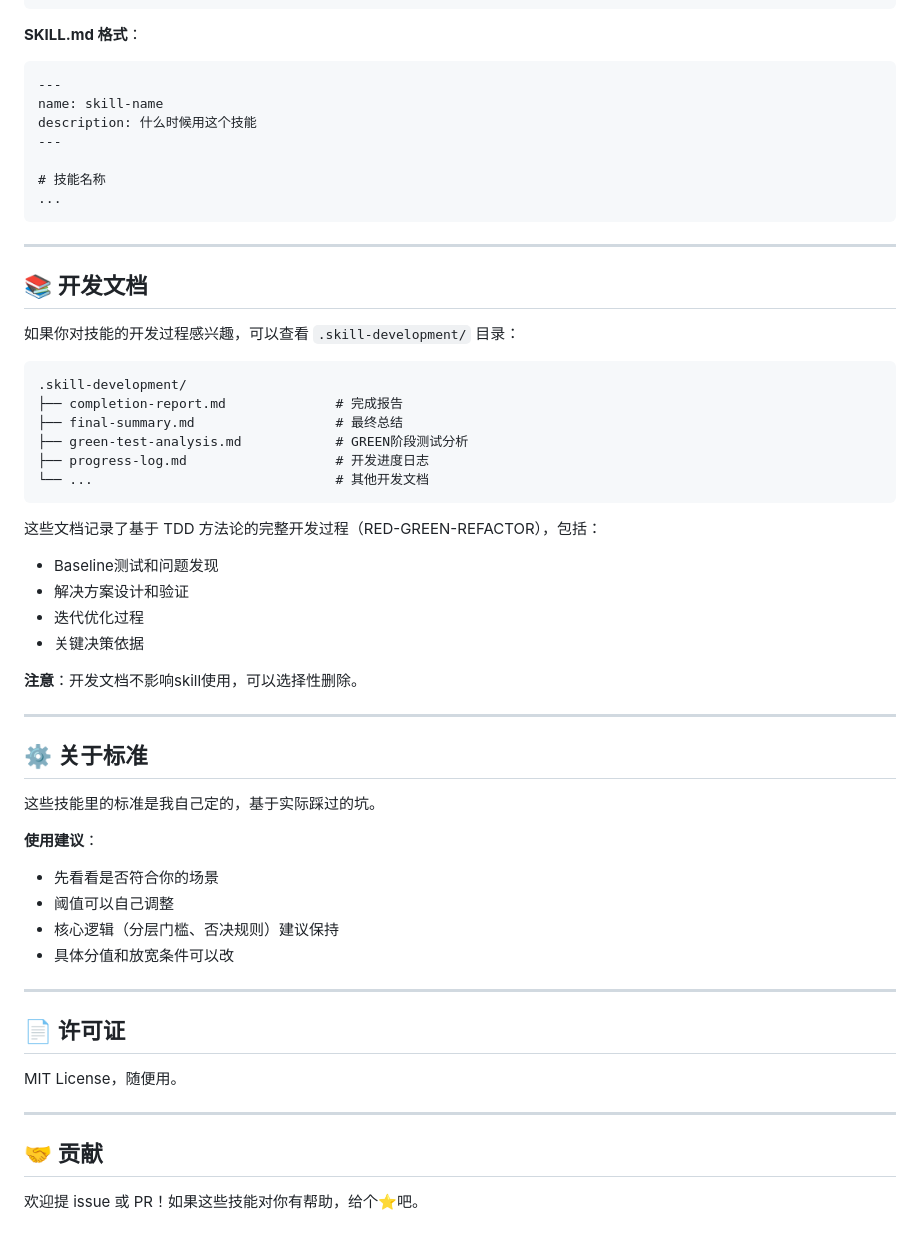
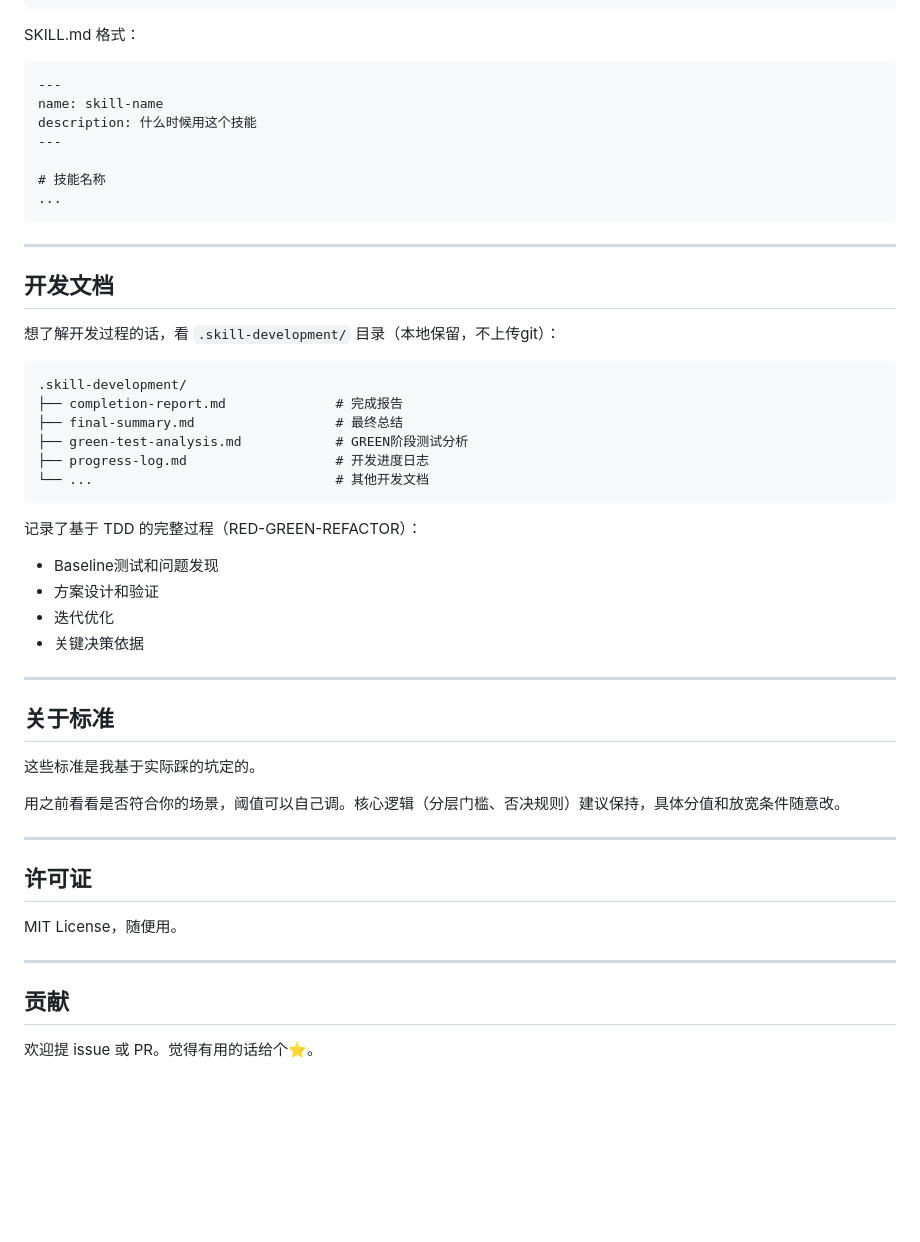
Before and after one commit to JAHSEH618/doudou-skills-hub, a Markdown page: README.md, the part around one of its changes. Rendered like a GitHub page; blank space fills up the shorter version.

````diff
--- a/README.md
+++ b/README.md
@@ -89,7 +89,7 @@ skill-name/
 └── assets/               # 资源文件（模板、工具）
 ```
 
-**SKILL.md 格式**：
+SKILL.md 格式：
 ```markdown
 ---
 name: skill-name
@@ -102,9 +102,9 @@ description: 什么时候用这个技能
 
 ---
 
-## 📚 开发文档
+## 开发文档
 
-如果你对技能的开发过程感兴趣，可以查看 `.skill-development/` 目录：
+想了解开发过程的话，看 `.skill-development/` 目录（本地保留，不上传git）：
 
 ```
 .skill-development/
@@ -115,34 +115,28 @@ description: 什么时候用这个技能
 └── ...                               # 其他开发文档
 ```
 
-这些文档记录了基于 TDD 方法论的完整开发过程（RED-GREEN-REFACTOR），包括：
+记录了基于 TDD 的完整过程（RED-GREEN-REFACTOR）：
 - Baseline测试和问题发现
-- 解决方案设计和验证
-- 迭代优化过程
+- 方案设计和验证
+- 迭代优化
 - 关键决策依据
-
-**注意**：开发文档不影响skill使用，可以选择性删除。
 
 ---
 
-## ⚙️ 关于标准
+## 关于标准
 
-这些技能里的标准是我自己定的，基于实际踩过的坑。
+这些标准是我基于实际踩的坑定的。
 
-**使用建议**：
-- 先看看是否符合你的场景
-- 阈值可以自己调整
-- 核心逻辑（分层门槛、否决规则）建议保持
-- 具体分值和放宽条件可以改
+用之前看看是否符合你的场景，阈值可以自己调。核心逻辑（分层门槛、否决规则）建议保持，具体分值和放宽条件随意改。
 
 ---
 
-## 📄 许可证
+## 许可证
 
 MIT License，随便用。
 
 ---
 
-## 🤝 贡献
+## 贡献
 
-欢迎提 issue 或 PR！如果这些技能对你有帮助，给个⭐️吧。
+欢迎提 issue 或 PR。觉得有用的话给个⭐️。
````
Also changed, not shown: other parts of README.md (+33 -33 lines).
